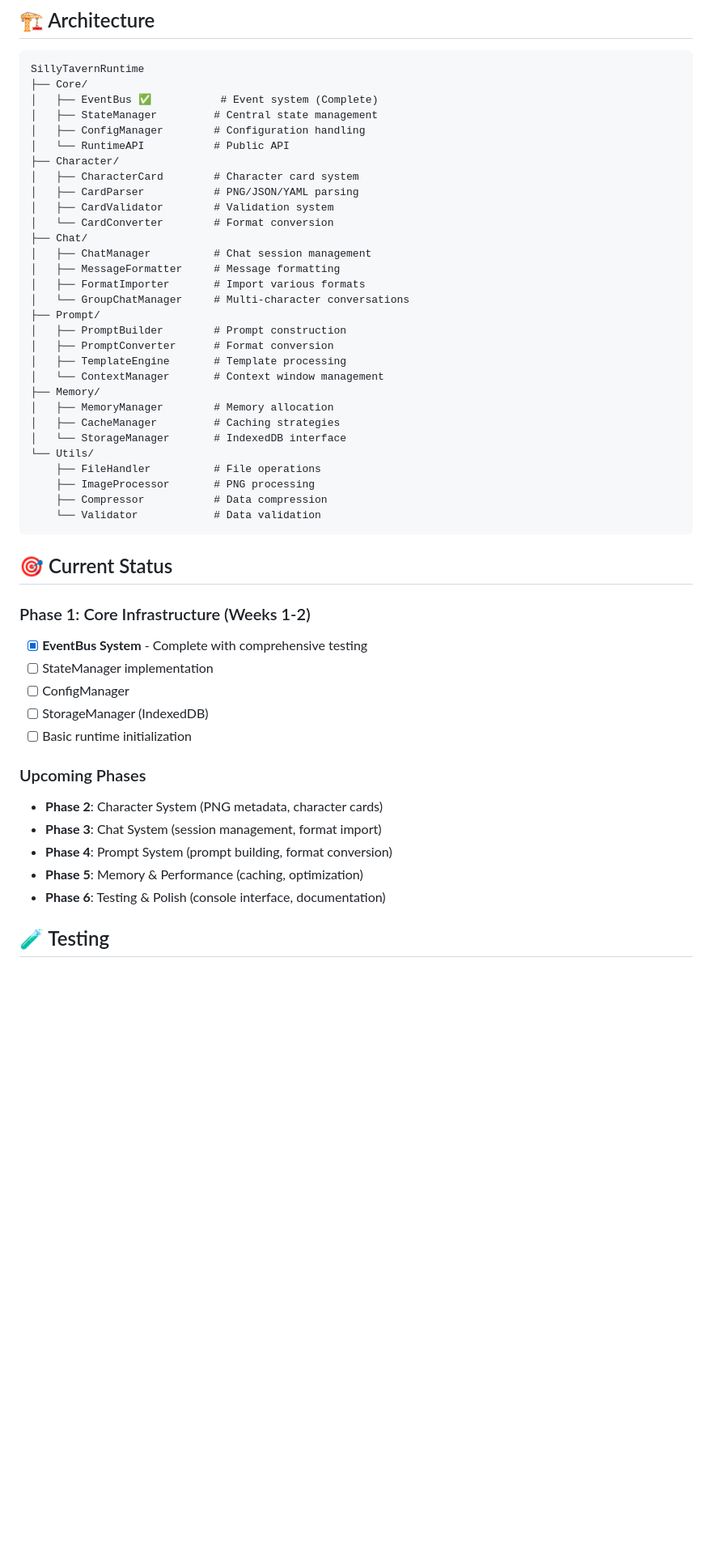
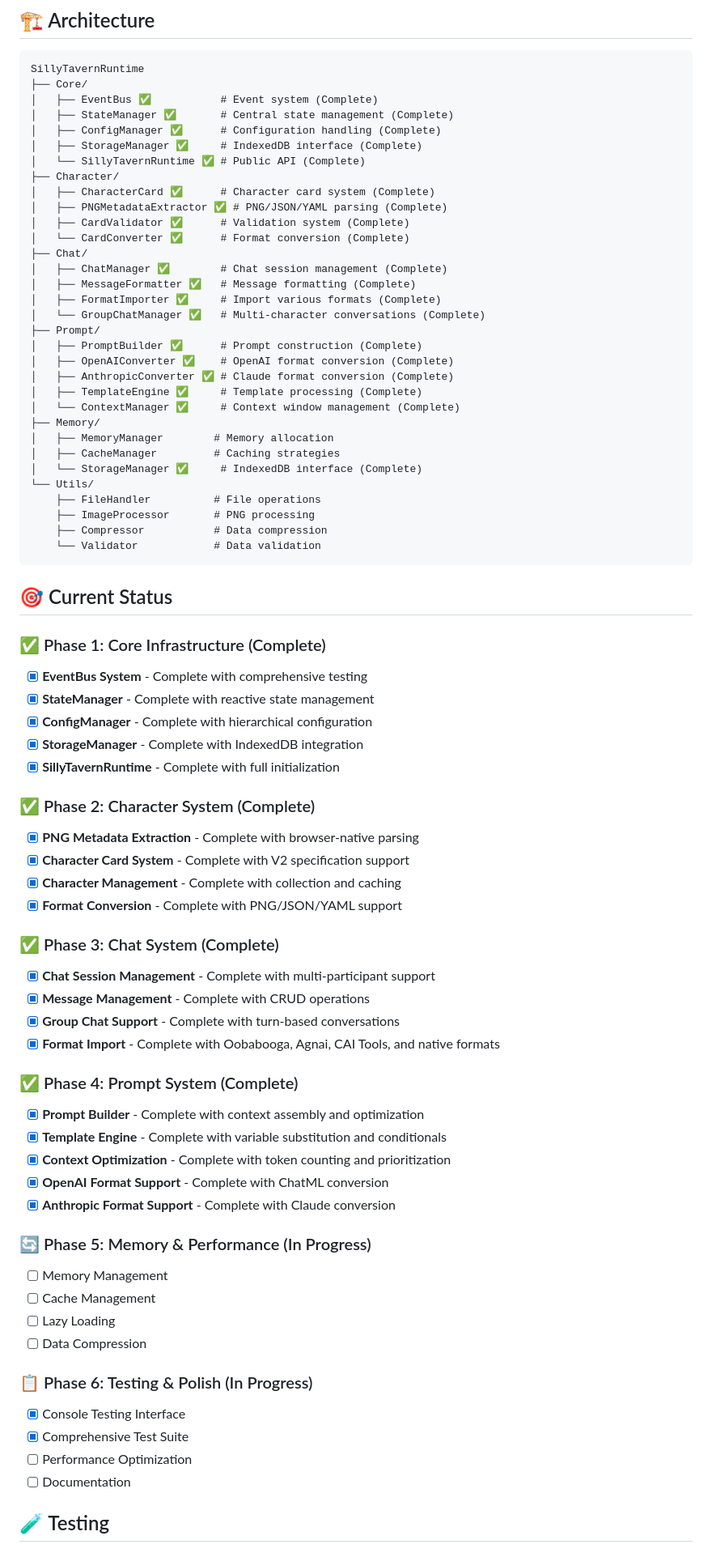
Before and after one commit to KarmaLabsAI/SillyPort-Runtime, a Markdown page: README.md, the part around one of its changes. Shown at 81% size. GitHub-like rendering; blank space fills up the shorter version.

```diff
--- a/README.md
+++ b/README.md
@@ -16,28 +16,30 @@ A browser-based, embeddable SillyTavern runtime that provides core character int
 SillyTavernRuntime
 ├── Core/
 │   ├── EventBus ✅           # Event system (Complete)
-│   ├── StateManager         # Central state management
-│   ├── ConfigManager        # Configuration handling
-│   └── RuntimeAPI           # Public API
+│   ├── StateManager ✅       # Central state management (Complete)
+│   ├── ConfigManager ✅      # Configuration handling (Complete)
+│   ├── StorageManager ✅     # IndexedDB interface (Complete)
+│   └── SillyTavernRuntime ✅ # Public API (Complete)
 ├── Character/
-│   ├── CharacterCard        # Character card system
-│   ├── CardParser           # PNG/JSON/YAML parsing
-│   ├── CardValidator        # Validation system
-│   └── CardConverter        # Format conversion
+│   ├── CharacterCard ✅      # Character card system (Complete)
+│   ├── PNGMetadataExtractor ✅ # PNG/JSON/YAML parsing (Complete)
+│   ├── CardValidator ✅      # Validation system (Complete)
+│   └── CardConverter ✅      # Format conversion (Complete)
 ├── Chat/
-│   ├── ChatManager          # Chat session management
-│   ├── MessageFormatter     # Message formatting
-│   ├── FormatImporter       # Import various formats
-│   └── GroupChatManager     # Multi-character conversations
+│   ├── ChatManager ✅        # Chat session management (Complete)
+│   ├── MessageFormatter ✅   # Message formatting (Complete)
+│   ├── FormatImporter ✅     # Import various formats (Complete)
+│   └── GroupChatManager ✅   # Multi-character conversations (Complete)
 ├── Prompt/
-│   ├── PromptBuilder        # Prompt construction
-│   ├── PromptConverter      # Format conversion
-│   ├── TemplateEngine       # Template processing
-│   └── ContextManager       # Context window management
+│   ├── PromptBuilder ✅      # Prompt construction (Complete)
+│   ├── OpenAIConverter ✅    # OpenAI format conversion (Complete)
+│   ├── AnthropicConverter ✅ # Claude format conversion (Complete)
+│   ├── TemplateEngine ✅     # Template processing (Complete)
+│   └── ContextManager ✅     # Context window management (Complete)
 ├── Memory/
 │   ├── MemoryManager        # Memory allocation
 │   ├── CacheManager         # Caching strategies
-│   └── StorageManager       # IndexedDB interface
+│   └── StorageManager ✅     # IndexedDB interface (Complete)
 └── Utils/
     ├── FileHandler          # File operations
     ├── ImageProcessor       # PNG processing
@@ -47,19 +49,43 @@ SillyTavernRuntime
 
 ## 🎯 Current Status
 
-### Phase 1: Core Infrastructure (Weeks 1-2)
+### ✅ Phase 1: Core Infrastructure (Complete)
 - [x] **EventBus System** - Complete with comprehensive testing
-- [ ] StateManager implementation
-- [ ] ConfigManager
-- [ ] StorageManager (IndexedDB)
-- [ ] Basic runtime initialization
+- [x] **StateManager** - Complete with reactive state management
+- [x] **ConfigManager** - Complete with hierarchical configuration
+- [x] **StorageManager** - Complete with IndexedDB integration
+- [x] **SillyTavernRuntime** - Complete with full initialization
 
-### Upcoming Phases
-- **Phase 2**: Character System (PNG metadata, character cards)
-- **Phase 3**: Chat System (session management, format import)
-- **Phase 4**: Prompt System (prompt building, format conversion)
-- **Phase 5**: Memory & Performance (caching, optimization)
-- **Phase 6**: Testing & Polish (console interface, documentation)
+### ✅ Phase 2: Character System (Complete)
+- [x] **PNG Metadata Extraction** - Complete with browser-native parsing
+- [x] **Character Card System** - Complete with V2 specification support
+- [x] **Character Management** - Complete with collection and caching
+- [x] **Format Conversion** - Complete with PNG/JSON/YAML support
+
+### ✅ Phase 3: Chat System (Complete)
+- [x] **Chat Session Management** - Complete with multi-participant support
+- [x] **Message Management** - Complete with CRUD operations
+- [x] **Group Chat Support** - Complete with turn-based conversations
+- [x] **Format Import** - Complete with Oobabooga, Agnai, CAI Tools, and native formats
+
+### ✅ Phase 4: Prompt System (Complete)
+- [x] **Prompt Builder** - Complete with context assembly and optimization
+- [x] **Template Engine** - Complete with variable substitution and conditionals
+- [x] **Context Optimization** - Complete with token counting and prioritization
+- [x] **OpenAI Format Support** - Complete with ChatML conversion
+- [x] **Anthropic Format Support** - Complete with Claude conversion
+
+### 🔄 Phase 5: Memory & Performance (In Progress)
+- [ ] Memory Management
+- [ ] Cache Management
+- [ ] Lazy Loading
+- [ ] Data Compression
+
+### 📋 Phase 6: Testing & Polish (In Progress)
+- [x] Console Testing Interface
+- [x] Comprehensive Test Suite
+- [ ] Performance Optimization
+- [ ] Documentation
 
 ## 🧪 Testing
 
```
Also changed, not shown: other parts of README.md (+137 -63 lines).
